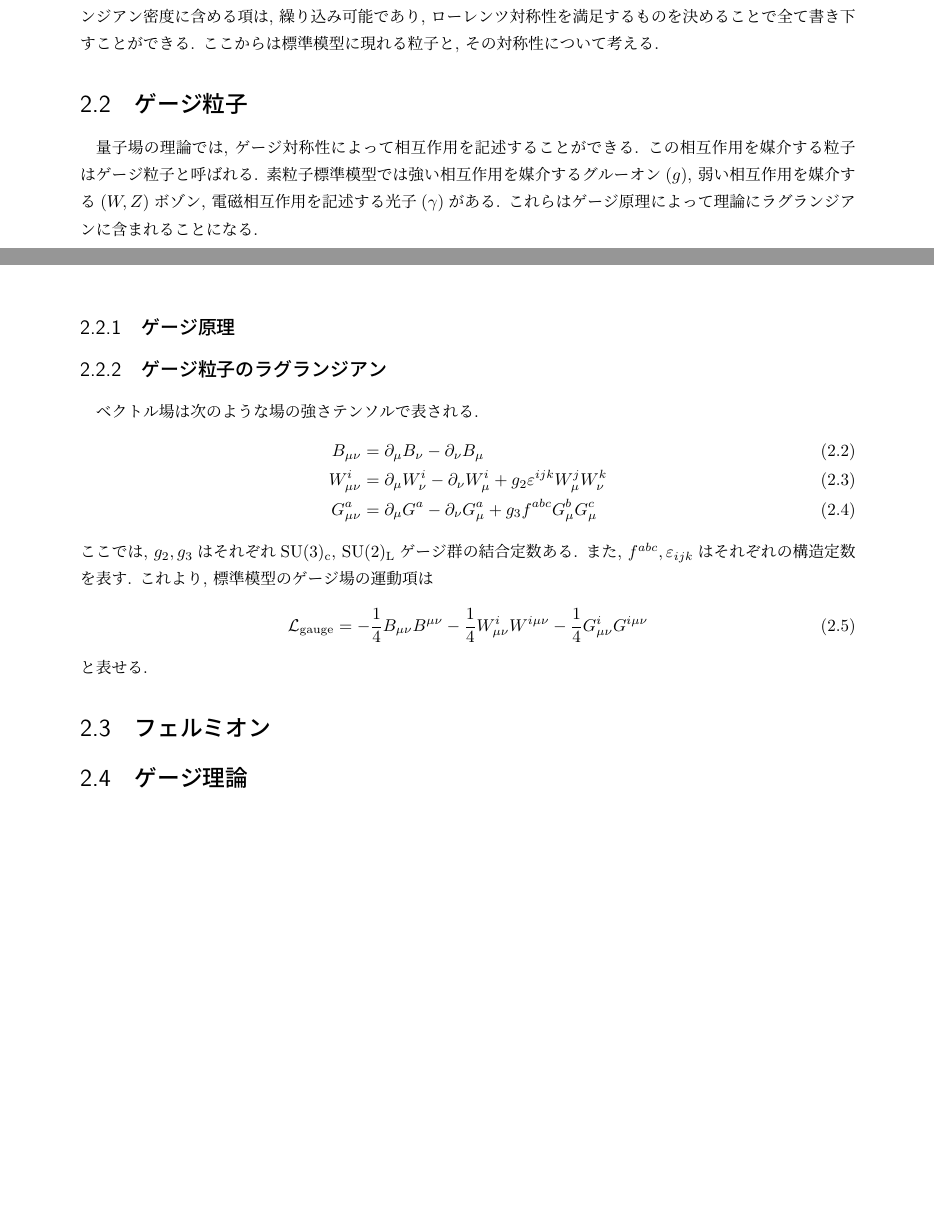
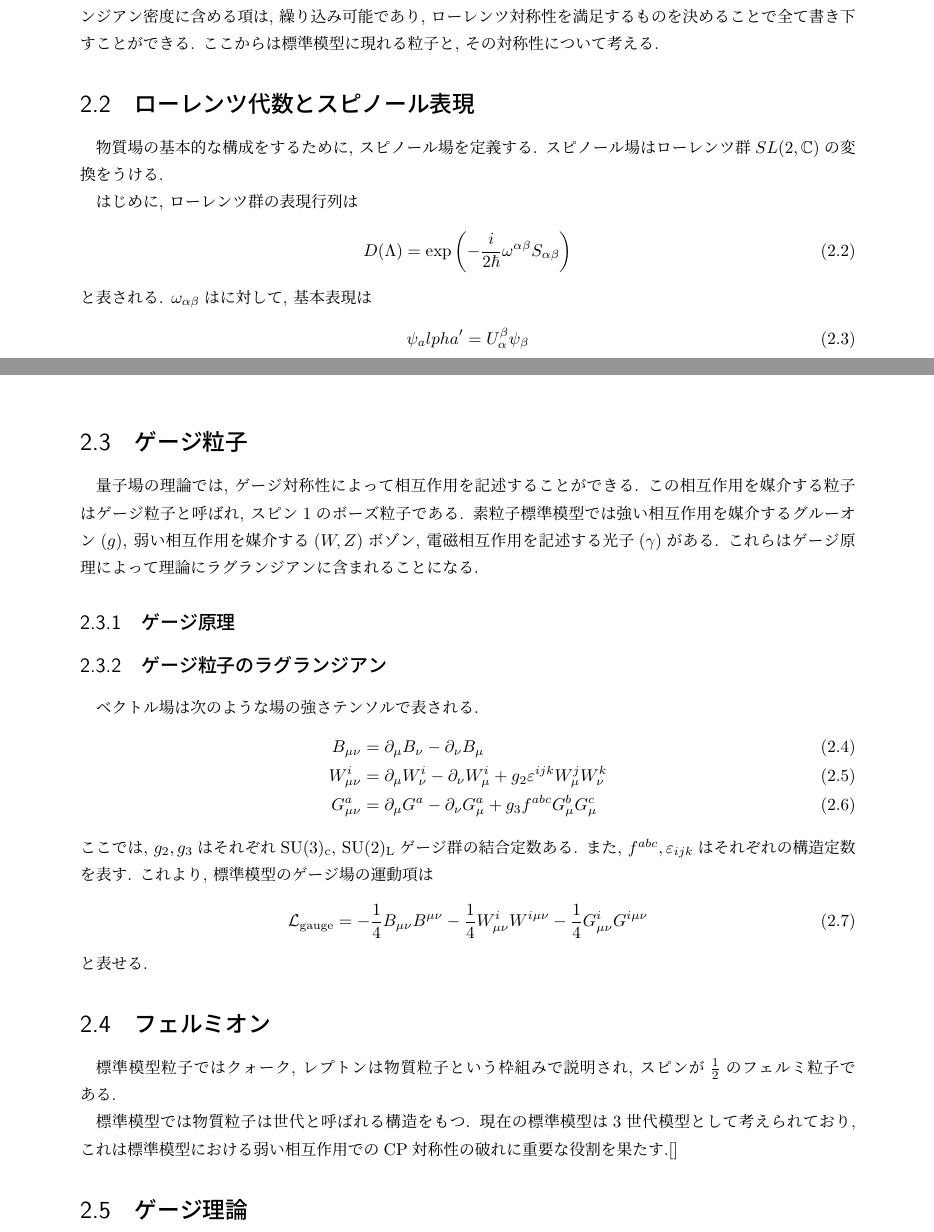
Before and after one commit to Crick0727/SU5GUT_Notebook, a LaTeX book (main.tex, which reads Standard_Model.tex): two parts of pages 9 and 10 of 21, joined at a grey line, cut so that both start at the same text, the shorter picture padded with empty space. Compiled offline with upLaTeX and dvipdfmx.

Commit message:
add texts

```diff
--- a/Standard_Model.tex
+++ b/Standard_Model.tex
@@ -24,9 +24,24 @@ $\mathrm{SU}(3)_c$群は核子に作用する強い相互作用を記述する
 ゲージ対称性の他に, 理論に現れる粒子がどのようなものであるのか, 標準模型のゲージ対称性の中でどのような対称性を持つ粒子であるのかを決めることにより, 理論を具体的に決定することができる.
 他にも, ラグランジアン密度に含める項は, 繰り込み可能であり, ローレンツ対称性を満足するものを決めることで全て書き下すことができる.
 ここからは標準模型に現れる粒子と, その対称性について考える.
+\section{ローレンツ代数とスピノール表現}
+物質場の基本的な構成をするために, スピノール場を定義する.
+スピノール場はローレンツ群$SL(2,\mathbb{C})$の変換をうける.
+
+はじめに, ローレンツ群の表現行列は
+\begin{eqnarray}
+  D(\Lambda) = \exp\left(-\frac{i}{2\hbar}\omega^{\alpha\beta}S_{\alpha\beta}\right)
+\end{eqnarray}
+と表される.
+$\omega_{\alpha\beta}$は
+に対して, 基本表現は
+\begin{eqnarray}
+  \psi _alpha' = U_\alpha^\beta \psi_\beta\label{spi_1}
+\end{eqnarray}
+
 \section{ゲージ粒子}
 量子場の理論では, ゲージ対称性によって相互作用を記述することができる.
-この相互作用を媒介する粒子はゲージ粒子と呼ばれる.
+この相互作用を媒介する粒子はゲージ粒子と呼ばれ, スピン$1$のボーズ粒子である.
 素粒子標準模型では強い相互作用を媒介するグルーオン($g$), 弱い相互作用を媒介する($W, Z$)ボゾン, 電磁相互作用を記述する光子($\gamma$)がある.
 これらはゲージ原理によって理論にラグランジアンに含まれることになる.
 \subsection{ゲージ原理}
@@ -45,6 +60,10 @@ $\mathrm{SU}(3)_c$群は核子に作用する強い相互作用を記述する
 \end{align}
 と表せる.
 \section{フェルミオン}
+標準模型粒子ではクォーク, レプトンは物質粒子という枠組みで説明され, スピンが$\frac{1}{2}$のフェルミ粒子である.
+
+標準模型では物質粒子は世代と呼ばれる構造をもつ.
+現在の標準模型は3世代模型として考えられており, これは標準模型における弱い相互作用でのCP対称性の破れに重要な役割を果たす.[]
 \section{ゲージ理論}
 \section{ヒッグス機構}
 
```
Also changed, not shown: main.pdf, Standard_Model.tex (2 more changed lines).
